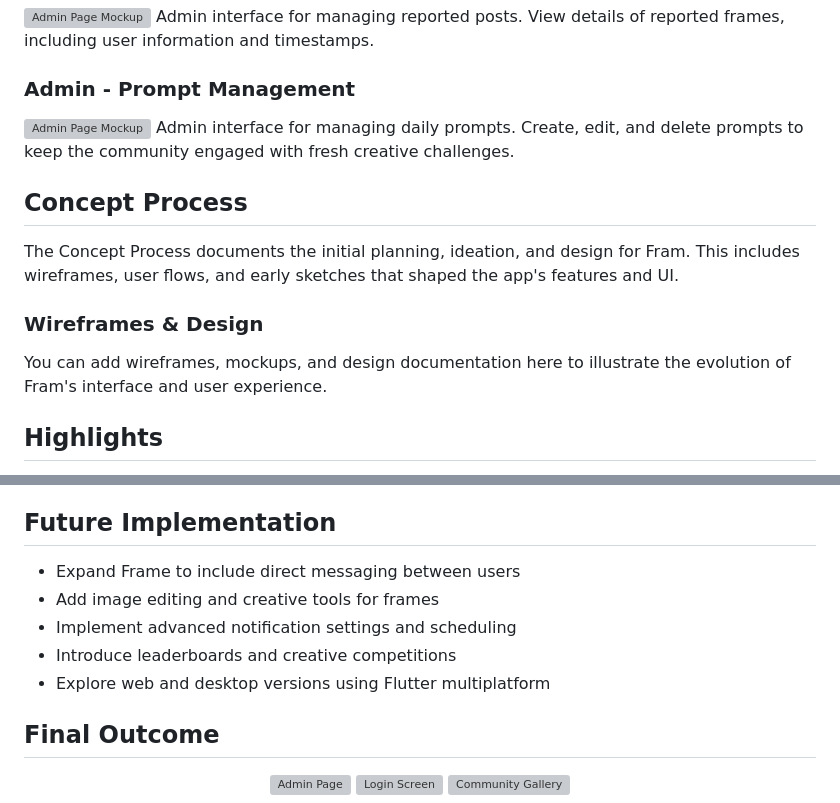
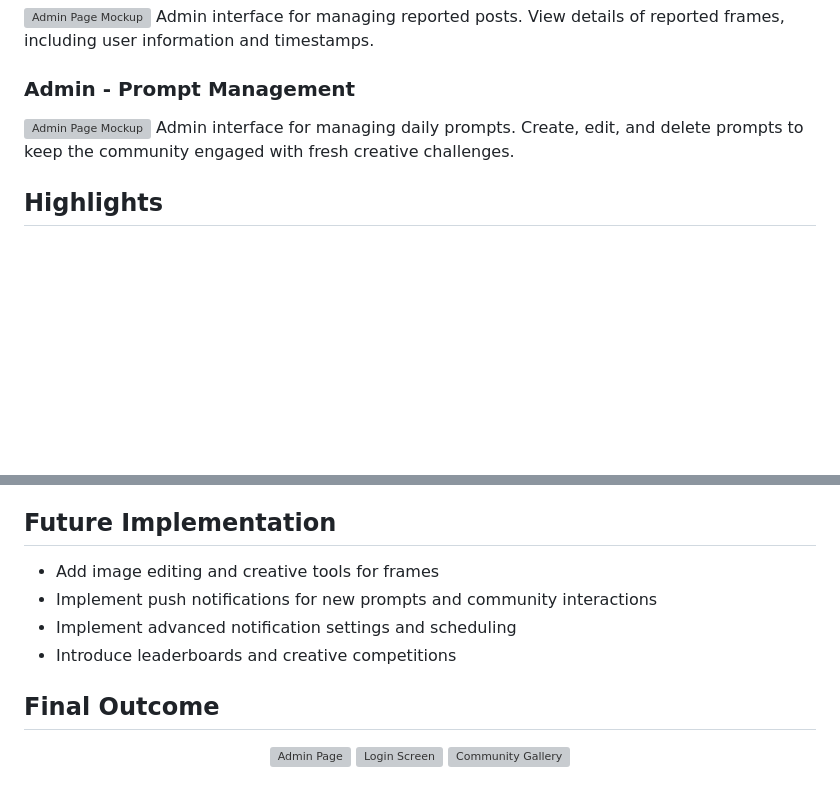
Before and after one commit to KaylaPosthumusOW/frame_app, a Markdown page: README.md, 2 parts joined by grey strips. Drawn GitHub-style; blank space fills up the shorter version; grey boxes are pictures that could not be loaded.

Commit message:
Update README content

```diff
--- a/README.md
+++ b/README.md
@@ -120,12 +120,6 @@ Admin interface for managing reported posts. View details of reported frames, in
 <img src="assets/page_mock_ups/iPhone 14 Pro-5.png" alt="Admin Page Mockup" height="350" align="right" style="margin-left:20px;">
 Admin interface for managing daily prompts. Create, edit, and delete prompts to keep the community engaged with fresh creative challenges.
 
-## Concept Process
-The Concept Process documents the initial planning, ideation, and design for Fram. This includes wireframes, user flows, and early sketches that shaped the app's features and UI.
-
-### Wireframes & Design
-You can add wireframes, mockups, and design documentation here to illustrate the evolution of Fram's interface and user experience.
-
 ## Highlights
 - Building my first mobile app using Flutter and Firebase
 - Learning to integrate Firebase Authentication, Firestore, and Storage
@@ -138,11 +132,10 @@ You can add wireframes, mockups, and design documentation here to illustrate the
 - Debugging state issues and ensuring smooth user experience
 
 ## Future Implementation
-- Expand Frame to include direct messaging between users
 - Add image editing and creative tools for frames
+- Implement push notifications for new prompts and community interactions
 - Implement advanced notification settings and scheduling
 - Introduce leaderboards and creative competitions
-- Explore web and desktop versions using Flutter multiplatform
 
 ## Final Outcome
 <p align="center">
```
